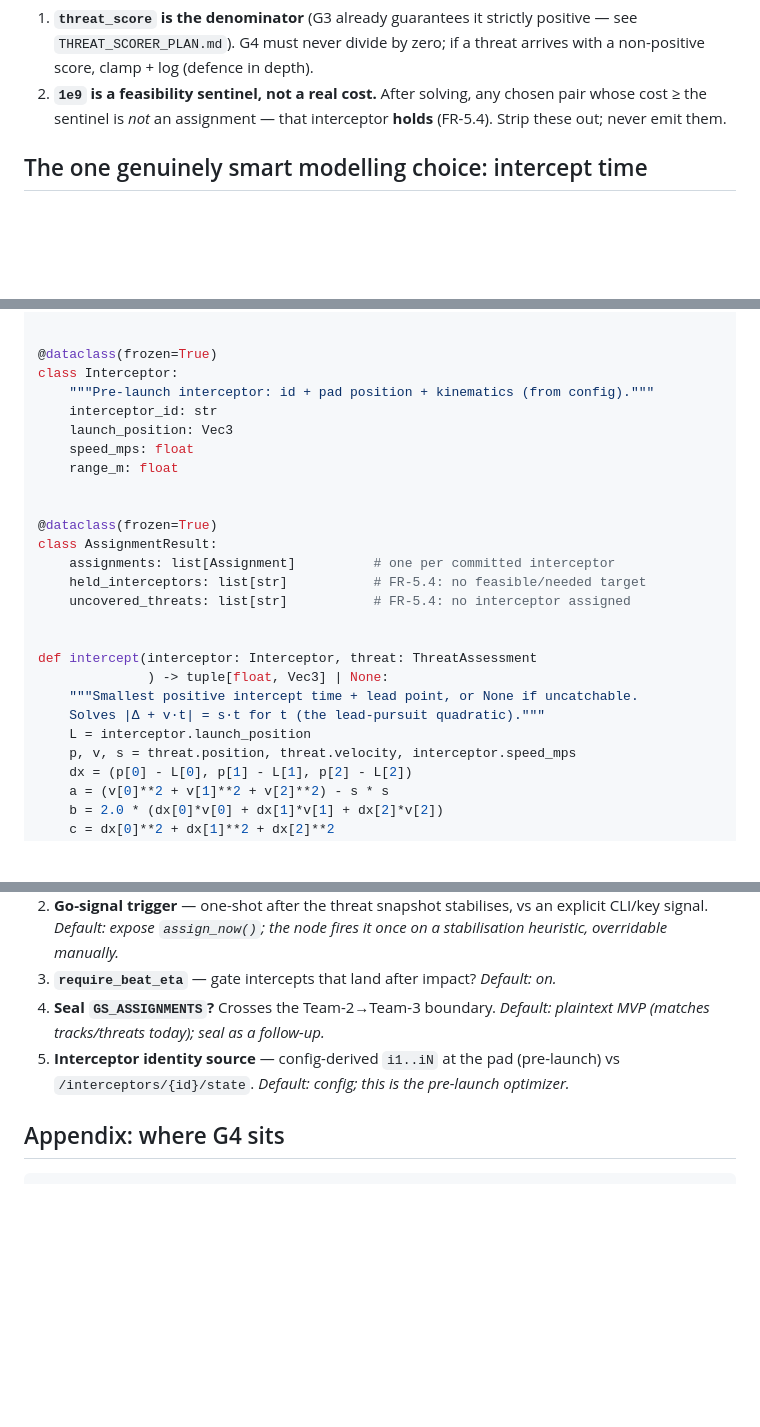
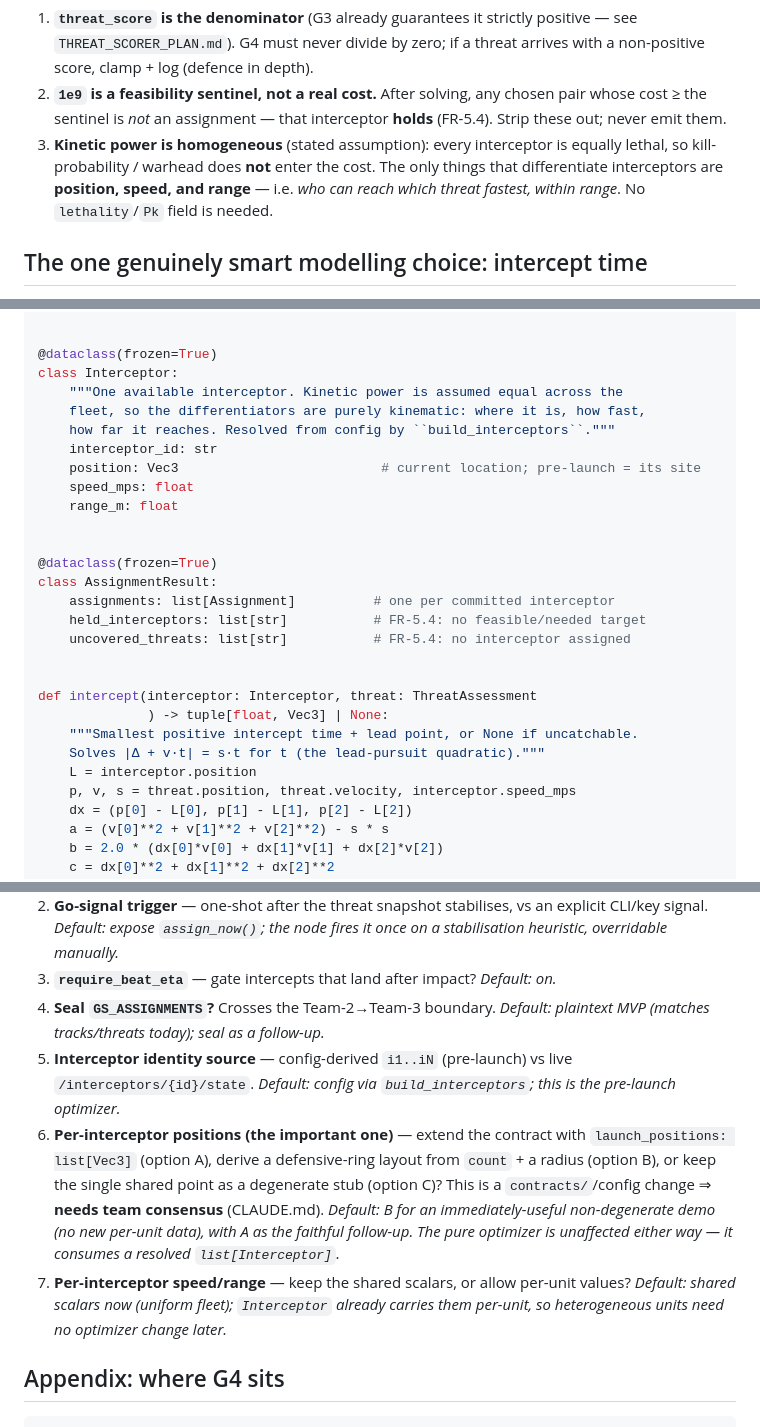
Before and after one commit to marcellobardus/EDTH_Paris, a Markdown page: gs/HUNGARIAN_OPTIMIZER_PLAN.md, 3 parts joined by grey strips. Drawn GitHub-style; blank space fills up the shorter version.

```diff
--- a/gs/HUNGARIAN_OPTIMIZER_PLAN.md
+++ b/gs/HUNGARIAN_OPTIMIZER_PLAN.md
@@ -44,6 +44,11 @@ properties to respect:
 2. **`1e9` is a feasibility sentinel, not a real cost.** After solving, any chosen
    pair whose cost ≥ the sentinel is *not* an assignment — that interceptor
    **holds** (FR-5.4). Strip these out; never emit them.
+3. **Kinetic power is homogeneous** (stated assumption): every interceptor is
+   equally lethal, so kill-probability / warhead does **not** enter the cost. The
+   only things that differentiate interceptors are **position, speed, and range** —
+   i.e. *who can reach which threat fastest, within range*. No `lethality`/`Pk`
+   field is needed.
 
 ## The one genuinely smart modelling choice: intercept time
 
@@ -164,9 +211,11 @@ INFEASIBLE = 1e9
 
 @dataclass(frozen=True)
 class Interceptor:
-    """Pre-launch interceptor: id + pad position + kinematics (from config)."""
+    """One available interceptor. Kinetic power is assumed equal across the
+    fleet, so the differentiators are purely kinematic: where it is, how fast,
+    how far it reaches. Resolved from config by ``build_interceptors``."""
     interceptor_id: str
-    launch_position: Vec3
+    position: Vec3                          # current location; pre-launch = its site
     speed_mps: float
     range_m: float
 
@@ -182,7 +231,7 @@ def intercept(interceptor: Interceptor, threat: ThreatAssessment
               ) -> tuple[float, Vec3] | None:
     """Smallest positive intercept time + lead point, or None if uncatchable.
     Solves |Δ + v·t| = s·t for t (the lead-pursuit quadratic)."""
-    L = interceptor.launch_position
+    L = interceptor.position
     p, v, s = threat.position, threat.velocity, interceptor.speed_mps
     dx = (p[0] - L[0], p[1] - L[1], p[2] - L[2])
     a = (v[0]**2 + v[1]**2 + v[2]**2) - s * s
@@ -279,9 +333,19 @@ re-assignment. The pre-launch burst is one optimal solve.
 3. **`require_beat_eta`** — gate intercepts that land after impact? *Default: on.*
 4. **Seal `GS_ASSIGNMENTS`?** Crosses the Team-2→Team-3 boundary. *Default:
    plaintext MVP (matches tracks/threats today); seal as a follow-up.*
-5. **Interceptor identity source** — config-derived `i1..iN` at the pad
-   (pre-launch) vs `/interceptors/{id}/state`. *Default: config; this is the
-   pre-launch optimizer.*
+5. **Interceptor identity source** — config-derived `i1..iN` (pre-launch) vs live
+   `/interceptors/{id}/state`. *Default: config via `build_interceptors`; this is
+   the pre-launch optimizer.*
+6. **Per-interceptor positions (the important one)** — extend the contract with
+   `launch_positions: list[Vec3]` (option A), derive a defensive-ring layout from
+   `count` + a radius (option B), or keep the single shared point as a degenerate
+   stub (option C)? This is a `contracts/`/config change ⇒ **needs team
+   consensus** (CLAUDE.md). *Default: B for an immediately-useful non-degenerate
+   demo (no new per-unit data), with A as the faithful follow-up. The pure
+   optimizer is unaffected either way — it consumes a resolved `list[Interceptor]`.*
+7. **Per-interceptor speed/range** — keep the shared scalars, or allow per-unit
+   values? *Default: shared scalars now (uniform fleet); `Interceptor` already
+   carries them per-unit, so heterogeneous units need no optimizer change later.*
 
 ## Appendix: where G4 sits
 
```
Also changed, not shown: other parts of gs/HUNGARIAN_OPTIMIZER_PLAN.md (+52 -5 lines).
